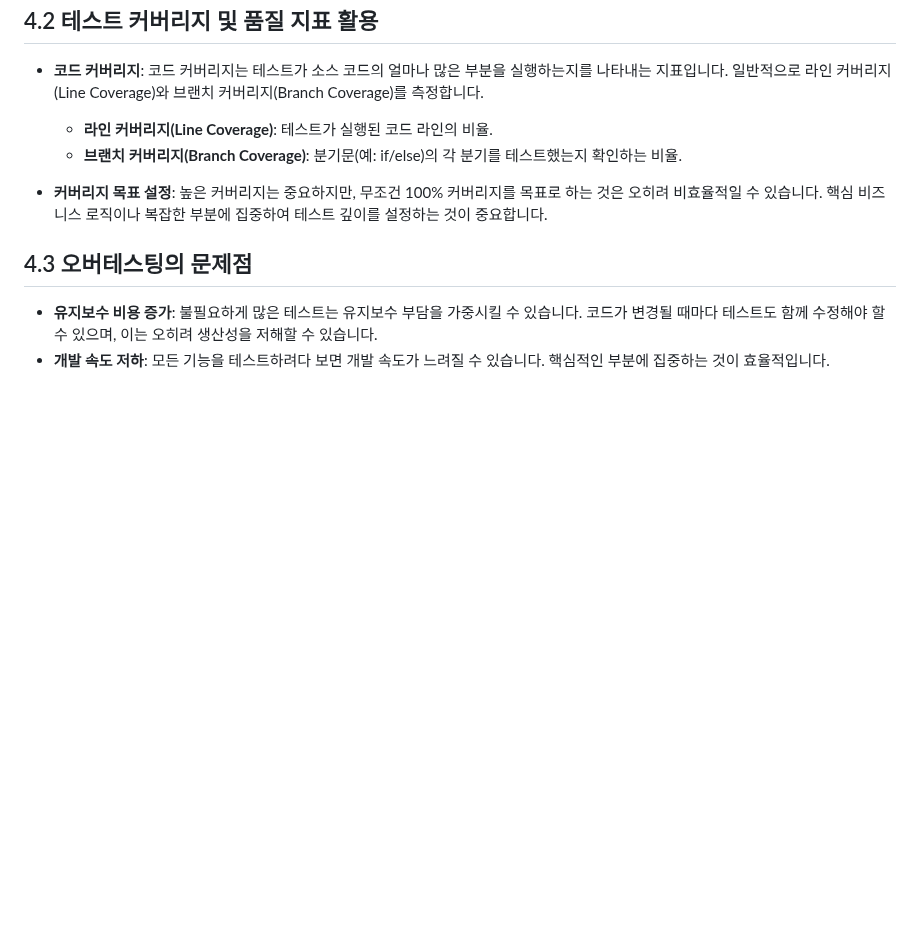
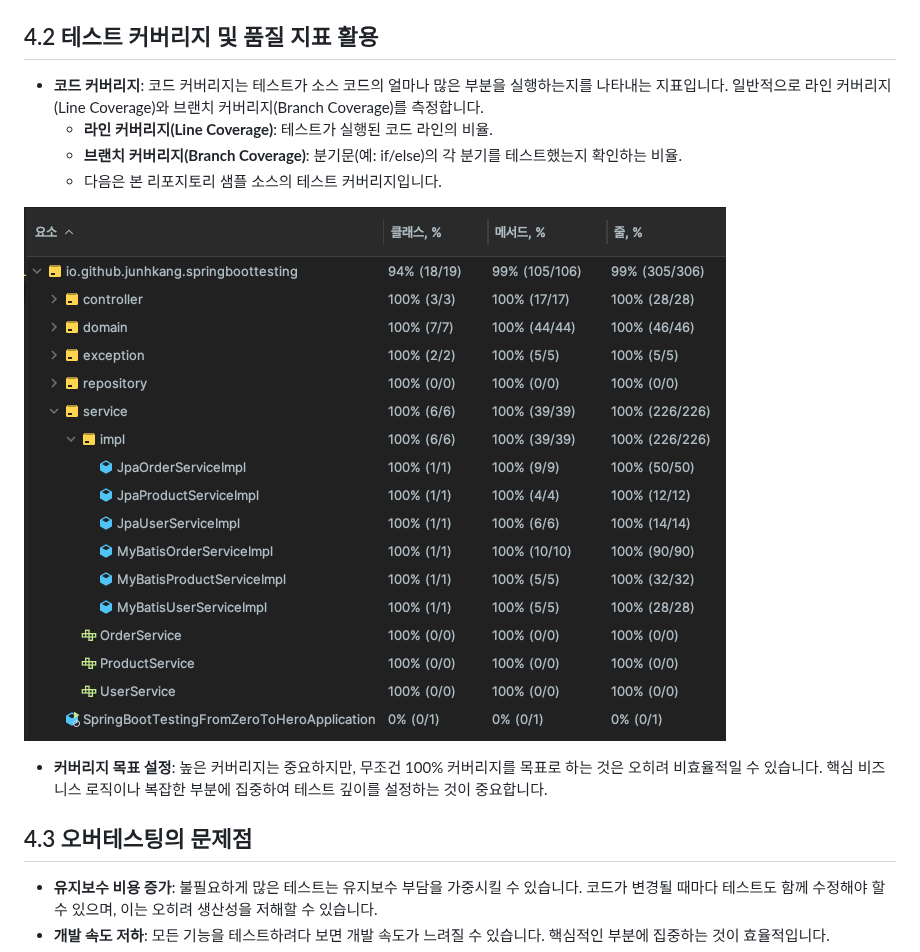
Before and after one commit to junhkang/springboot-testing-from-zero-to-hero, a Markdown page: docs/4.HOW DEEP - 얼마나 깊게 테스트 코드를 작성해야 하는가?.md, the part around the change. Drawn GitHub-style; pictures changed too: img/test_coverage.png (added); blank space fills up the shorter version.

Commit message:
docs : add test coverage image

```diff
--- a/docs/4.HOW DEEP - 얼마나 깊게 테스트 코드를 작성해야 하는가?.md
+++ b/docs/4.HOW DEEP - 얼마나 깊게 테스트 코드를 작성해야 하는가?.md
@@ -24,6 +24,9 @@
 - **코드 커버리지**: 코드 커버리지는 테스트가 소스 코드의 얼마나 많은 부분을 실행하는지를 나타내는 지표입니다. 일반적으로 라인 커버리지(Line Coverage)와 브랜치 커버리지(Branch Coverage)를 측정합니다.
     - **라인 커버리지(Line Coverage)**: 테스트가 실행된 코드 라인의 비율.
     - **브랜치 커버리지(Branch Coverage)**: 분기문(예: if/else)의 각 분기를 테스트했는지 확인하는 비율.
+    - 다음은 본 리포지토리 샘플 소스의 테스트 커버리지입니다.
+
+![TEST COVERAGE](../img/test_coverage.png)
 
 - **커버리지 목표 설정**: 높은 커버리지는 중요하지만, 무조건 100% 커버리지를 목표로 하는 것은 오히려 비효율적일 수 있습니다. 핵심 비즈니스 로직이나 복잡한 부분에 집중하여 테스트 깊이를 설정하는 것이 중요합니다.
 
```
